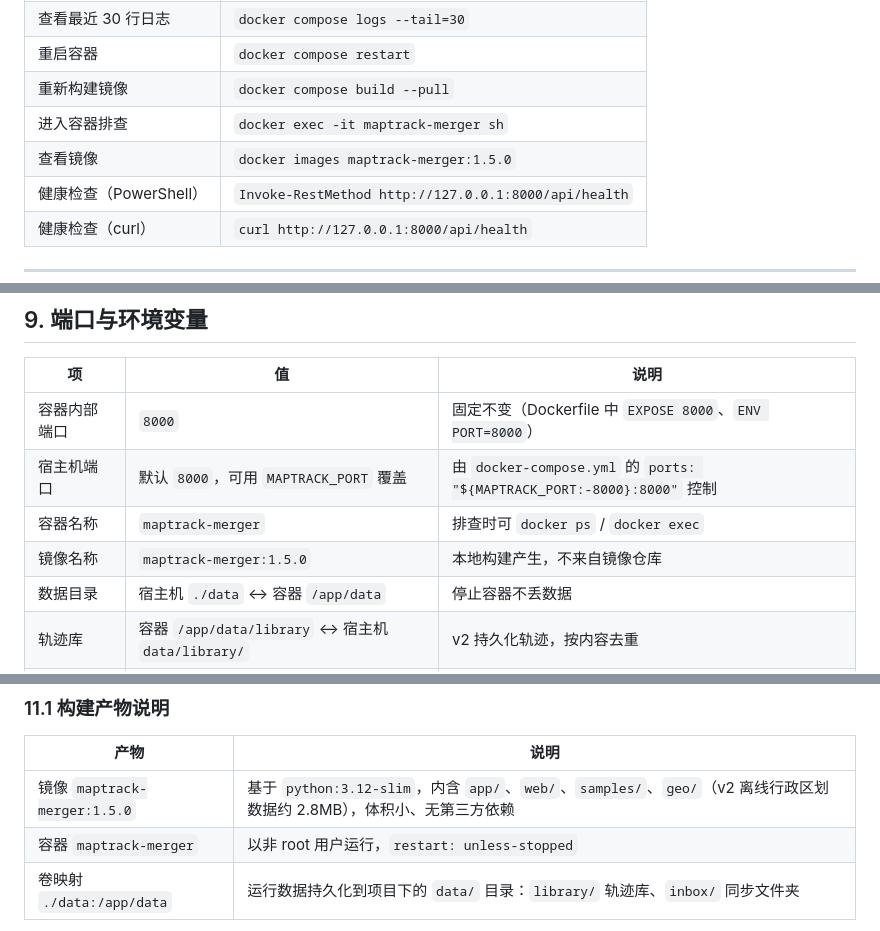
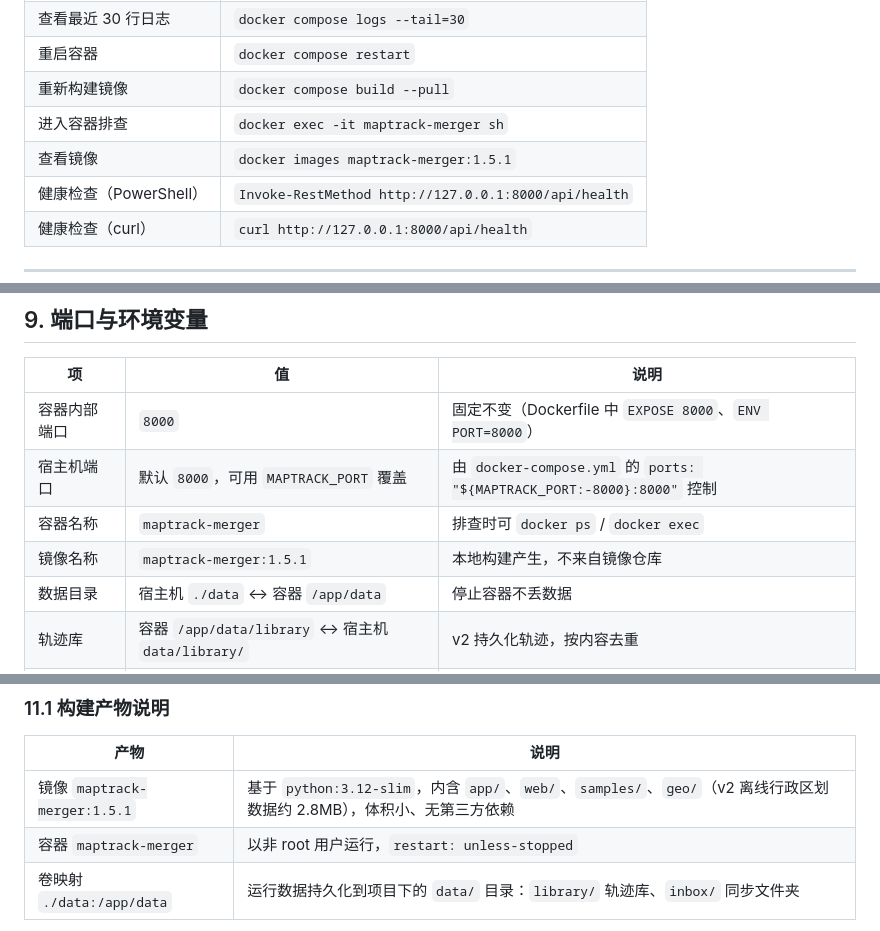
Before and after one commit to BH3XZT/zhangliangzuji, a Markdown page: 安装流程.md, 3 parts joined by grey strips. Drawn GitHub-style.

```diff
--- a/安装流程.md
+++ b/安装流程.md
@@ -486,7 +486,7 @@ docker rmi maptrack-merger:1.5.0
 | 重启容器 | `docker compose restart` |
 | 重新构建镜像 | `docker compose build --pull` |
 | 进入容器排查 | `docker exec -it maptrack-merger sh` |
-| 查看镜像 | `docker images maptrack-merger:1.5.0` |
+| 查看镜像 | `docker images maptrack-merger:1.5.1` |
 | 健康检查（PowerShell） | `Invoke-RestMethod http://127.0.0.1:8000/api/health` |
 | 健康检查（curl） | `curl http://127.0.0.1:8000/api/health` |
 
@@ -499,7 +499,7 @@ docker rmi maptrack-merger:1.5.0
 | 容器内部端口 | `8000` | 固定不变（Dockerfile 中 `EXPOSE 8000`、`ENV PORT=8000`） |
 | 宿主机端口 | 默认 `8000`，可用 `MAPTRACK_PORT` 覆盖 | 由 `docker-compose.yml` 的 `ports: "${MAPTRACK_PORT:-8000}:8000"` 控制 |
 | 容器名称 | `maptrack-merger` | 排查时可 `docker ps` / `docker exec` |
-| 镜像名称 | `maptrack-merger:1.5.0` | 本地构建产生，不来自镜像仓库 |
+| 镜像名称 | `maptrack-merger:1.5.1` | 本地构建产生，不来自镜像仓库 |
 | 数据目录 | 宿主机 `./data` ↔ 容器 `/app/data` | 停止容器不丢数据 |
 | 轨迹库 | 容器 `/app/data/library` ↔ 宿主机 `data/library/` | v2 持久化轨迹，按内容去重 |
 | 同步文件夹 | 容器 `/app/data/inbox` ↔ 宿主机 `data/inbox/` | 扫描成功后归档到 `processed/`，失败进 `failed/` |
@@ -701,7 +701,7 @@ docker builder prune      # 清理构建缓存
 
 | 产物 | 说明 |
 | --- | --- |
-| 镜像 `maptrack-merger:1.5.0` | 基于 `python:3.12-slim`，内含 `app/`、`web/`、`samples/`、`geo/`（v2 离线行政区划数据约 2.8MB），体积小、无第三方依赖 |
+| 镜像 `maptrack-merger:1.5.1` | 基于 `python:3.12-slim`，内含 `app/`、`web/`、`samples/`、`geo/`（v2 离线行政区划数据约 2.8MB），体积小、无第三方依赖 |
 | 容器 `maptrack-merger` | 以非 root 用户运行，`restart: unless-stopped` |
 | 卷映射 `./data:/app/data` | 运行数据持久化到项目下的 `data/` 目录：`library/` 轨迹库、`inbox/` 同步文件夹 |
 
```
Also changed, not shown: other parts of 安装流程.md (+3 -3 lines), CHANGELOG.md (+15 -0 lines), README.md (+3 -3 lines), docs/screenshot-09-isochrone.png, 8 other files.
